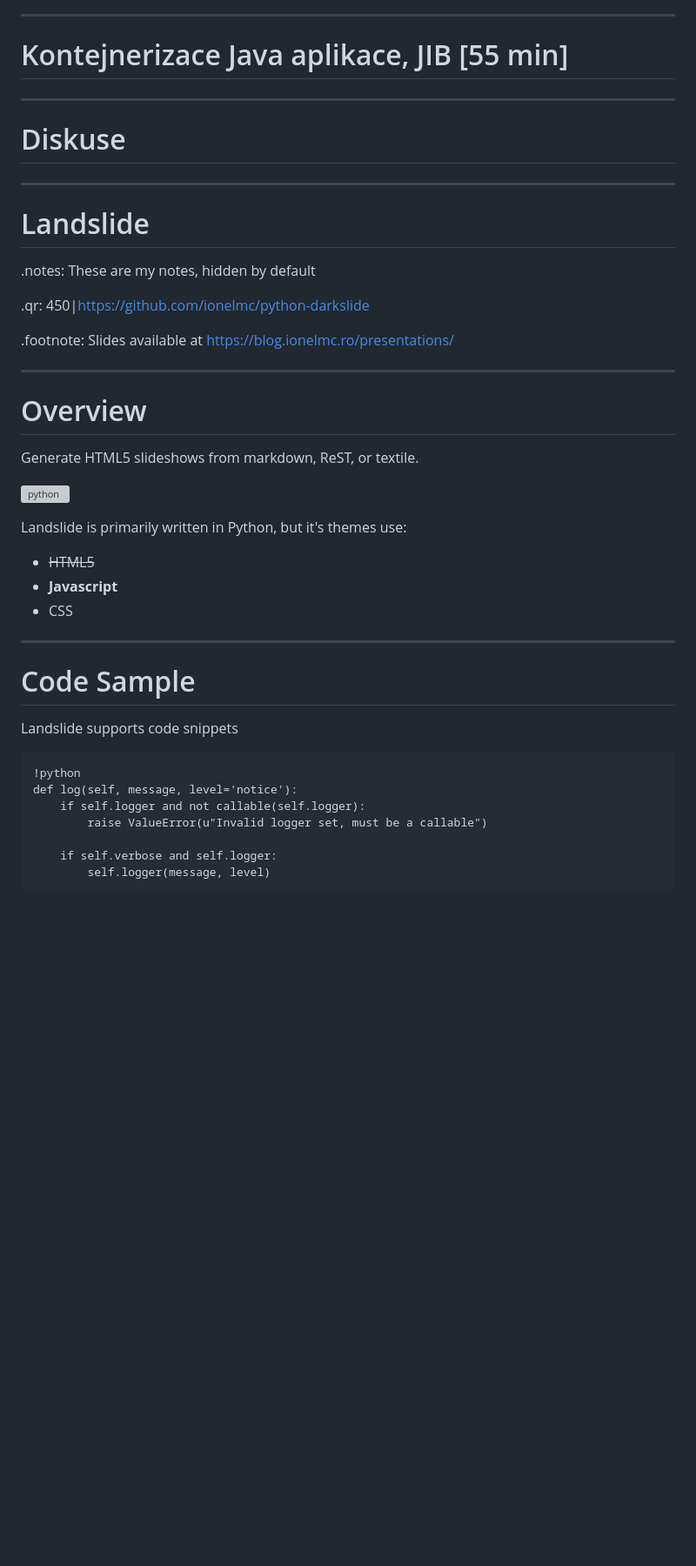
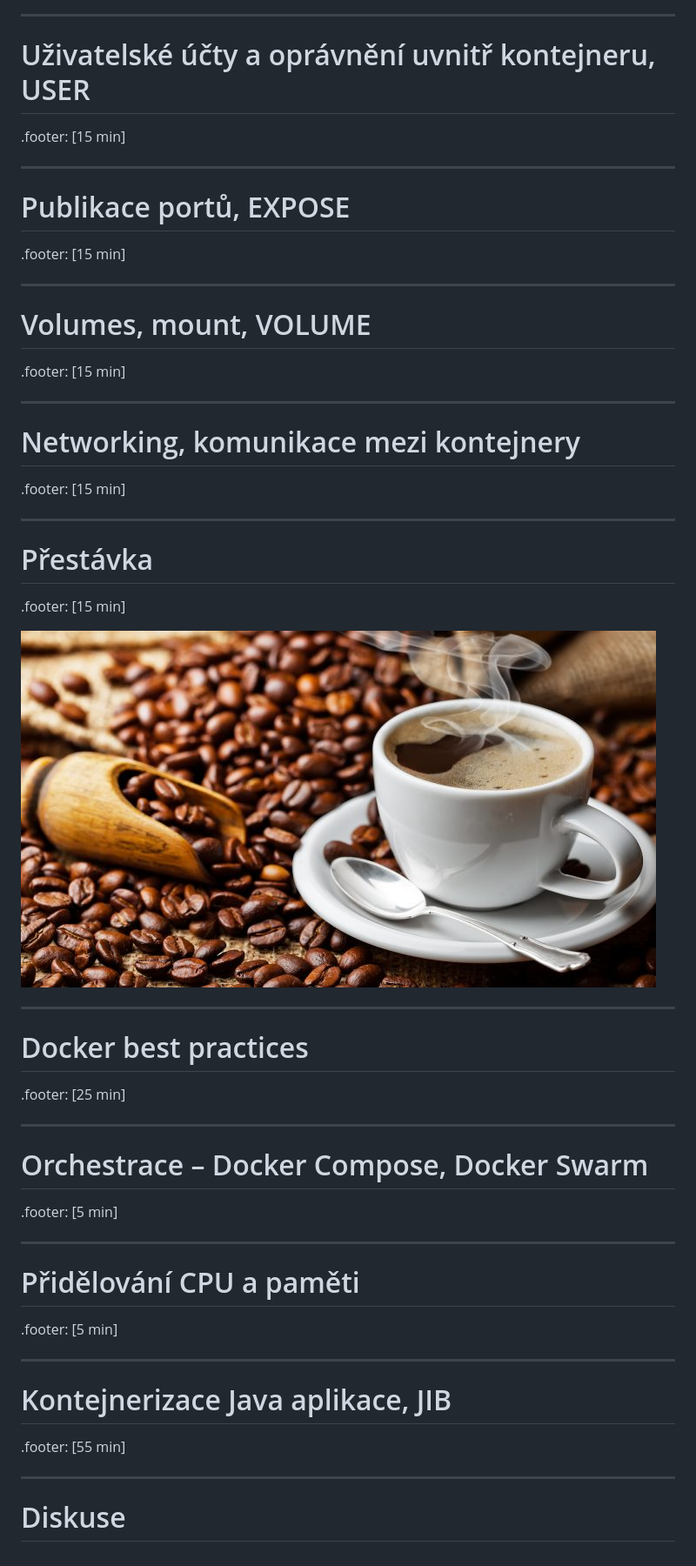
Before and after one commit to amoravek/k8s, a Markdown page: presentation/presentation.md, the part around the change printed below. Shown: that part at 87% size. Drawn GitHub-style; pictures changed too: presentation/coffee.jpg (added); blank space fills up the shorter version; grey boxes are pictures that could not be loaded.

```diff
--- a/presentation/presentation.md
+++ b/presentation/presentation.md
@@ -133,40 +347,49 @@
 ---
-# Kontejnerizace Java aplikace, JIB [55 min]
+# Uživatelské účty a oprávnění uvnitř kontejneru, USER
+
+.footer: [15 min]
+
+---
+# Publikace portů, EXPOSE
+
+.footer: [15 min]
+
+---
+# Volumes, mount, VOLUME
+
+.footer: [15 min]
+
+---
+# Networking, komunikace mezi kontejnery
+
+.footer: [15 min]
+
+---
+# Přestávka
+
+.footer: [15 min]
+
+![docker-vs-vm](coffee.jpg)
+
+---
+# Docker best practices
+
+.footer: [25 min]
+
+---
+# Orchestrace – Docker Compose, Docker Swarm
+
+.footer: [5 min]
+
+---
+# Přidělování CPU a paměti
+
+.footer: [5 min]
+
+---
+# Kontejnerizace Java aplikace, JIB
+
+.footer: [55 min]
+
 ---
 # Diskuse
----
-# Landslide
-
-.notes: These are my notes, hidden by default
-
-.qr: 450|https://github.com/ionelmc/python-darkslide
-
-.footnote: Slides available at https://blog.ionelmc.ro/presentations/
-
----
-
-# Overview
-
-Generate HTML5 slideshows from markdown, ReST, or textile.
-
-![python](http://i.imgur.com/bc2xk.png)
-
-Landslide is primarily written in Python, but it's themes use:
-
-- ~~HTML5~~
-- **Javascript**
-- CSS
-
----
-
-# Code Sample
-
-Landslide supports code snippets
-
-    !python
-    def log(self, message, level='notice'):
-        if self.logger and not callable(self.logger):
-            raise ValueError(u"Invalid logger set, must be a callable")
-
-        if self.verbose and self.logger:
-            self.logger(message, level)
```
Also changed, not shown: other parts of presentation/presentation.md (+240 -26 lines), 1 other file.
